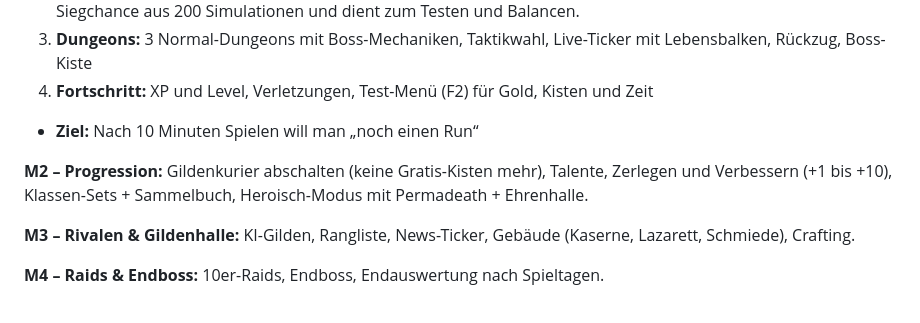
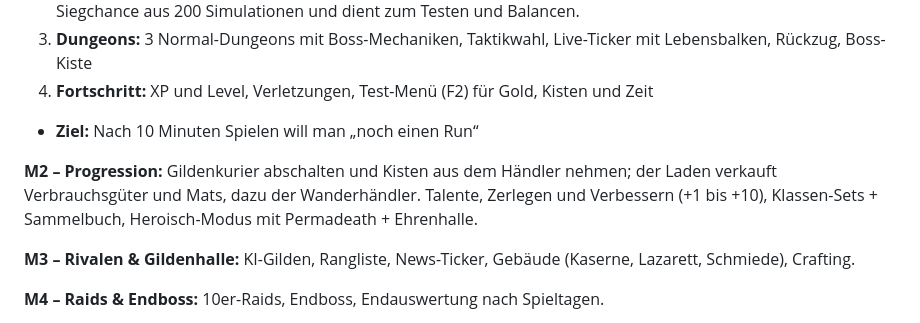
Before and after one commit to salsaheaven/gildenmanager, a Markdown page: PLAN.md, the part around the change. Rendered like a GitHub page.

```diff
--- a/PLAN.md
+++ b/PLAN.md
@@ -81,7 +81,7 @@ In kleinen, jeweils online testbaren Schritten:
 4. **Fortschritt:** XP und Level, Verletzungen, Test-Menü (F2) für Gold, Kisten und Zeit
 - **Ziel:** Nach 10 Minuten Spielen will man „noch einen Run“
 
-**M2 – Progression:** Gildenkurier abschalten (keine Gratis-Kisten mehr), Talente, Zerlegen und Verbessern (+1 bis +10), Klassen-Sets + Sammelbuch, Heroisch-Modus mit Permadeath + Ehrenhalle.
+**M2 – Progression:** Gildenkurier abschalten und Kisten aus dem Händler nehmen; der Laden verkauft Verbrauchsgüter und Mats, dazu der Wanderhändler. Talente, Zerlegen und Verbessern (+1 bis +10), Klassen-Sets + Sammelbuch, Heroisch-Modus mit Permadeath + Ehrenhalle.
 
 **M3 – Rivalen & Gildenhalle:** KI-Gilden, Rangliste, News-Ticker, Gebäude (Kaserne, Lazarett, Schmiede), Crafting.
 
```
Also changed, not shown: KONZEPT.md (+4 -2 lines).
